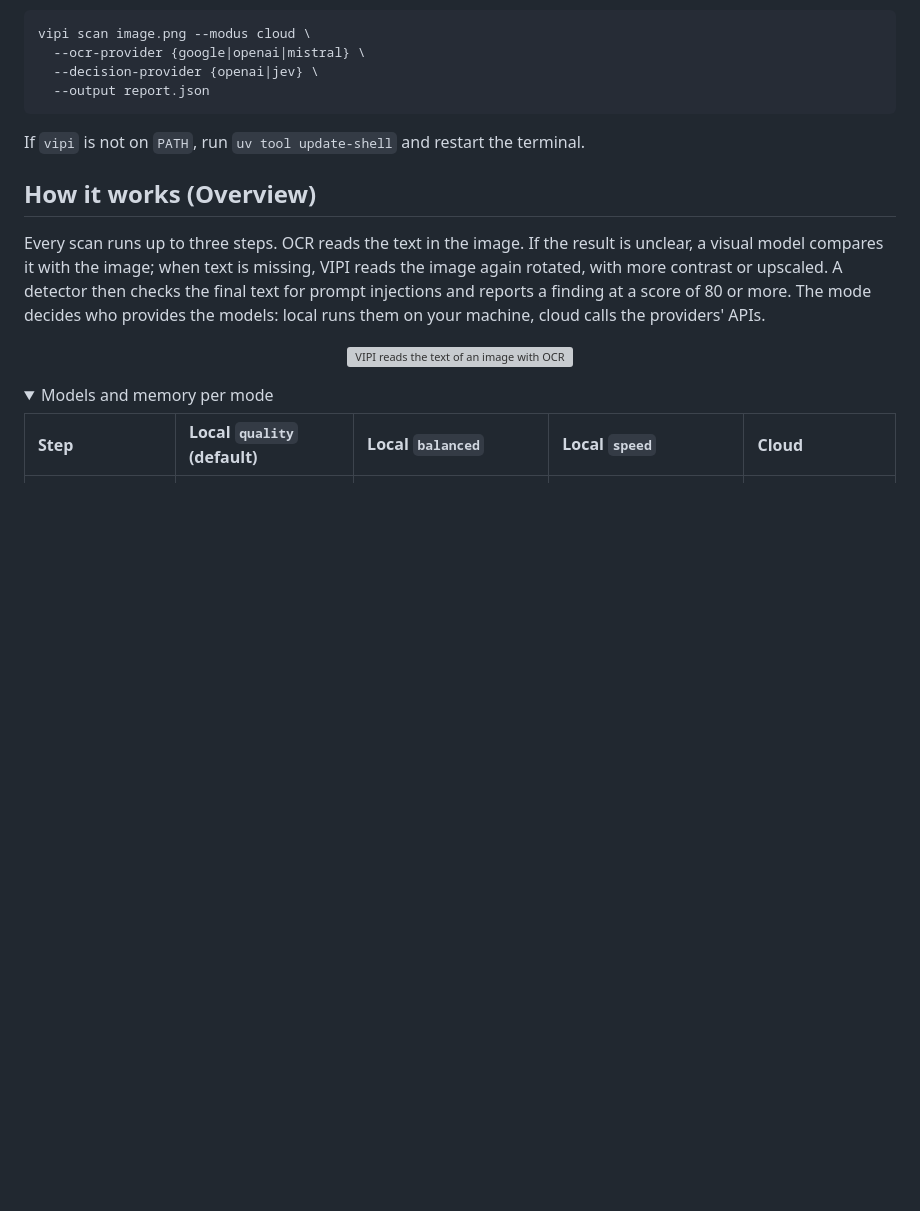
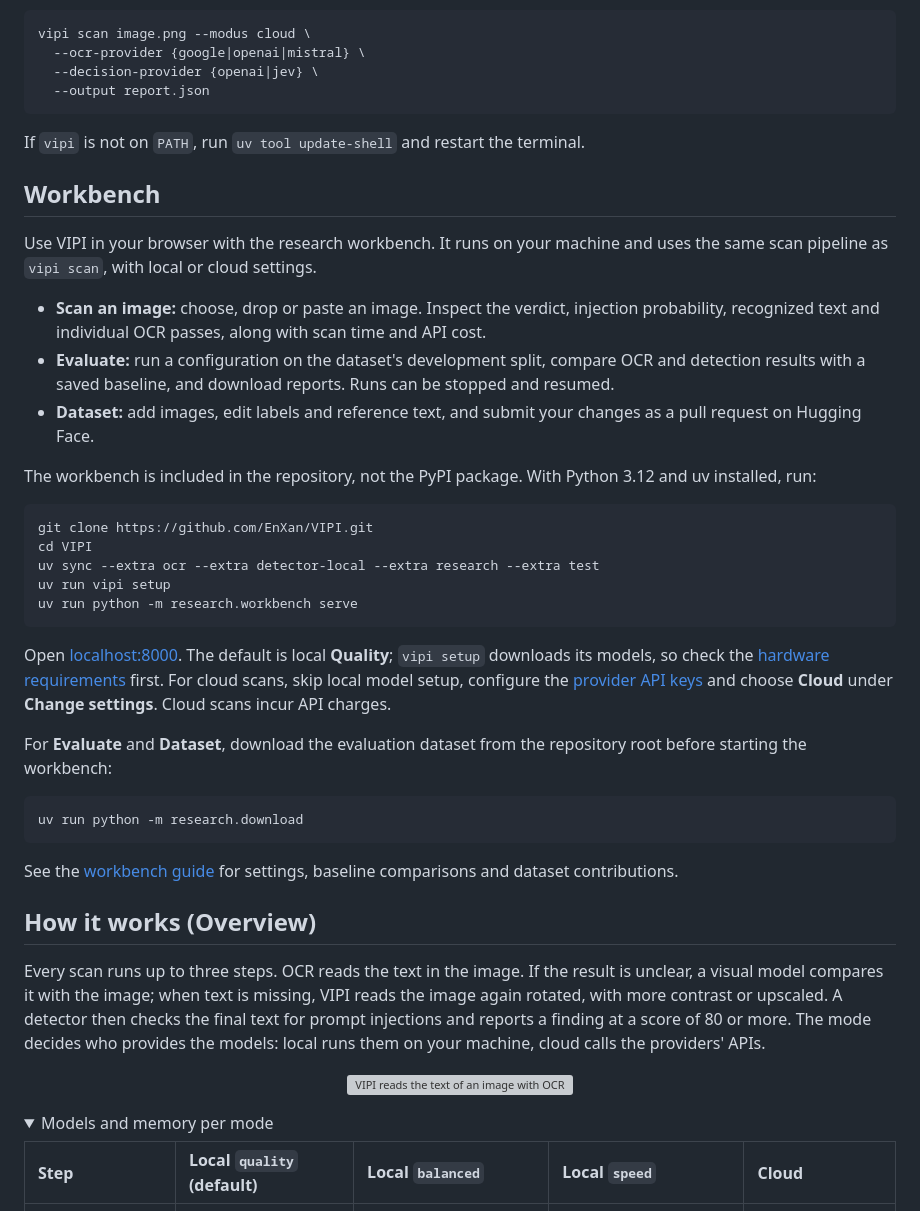
Before and after one commit to EnXan/VIPI, a Markdown page: README.md, the part around the change. Rendered like a GitHub page; folded sections open; blank space fills up the shorter version; grey boxes are pictures that could not be loaded.

Commit message:
docs: introduce workbench in main README

````diff
--- a/README.md
+++ b/README.md
@@ -71,6 +71,48 @@ vipi scan image.png --modus cloud \
 ```
 
 If `vipi` is not on `PATH`, run `uv tool update-shell` and restart the terminal.
+
+## Workbench
+
+Use VIPI in your browser with the research workbench. It runs on your machine
+and uses the same scan pipeline as `vipi scan`, with local or cloud settings.
+
+- **Scan an image:** choose, drop or paste an image. Inspect the verdict,
+  injection probability, recognized text and individual OCR passes, along with
+  scan time and API cost.
+- **Evaluate:** run a configuration on the dataset's development split,
+  compare OCR and detection results with a saved baseline, and download reports.
+  Runs can be stopped and resumed.
+- **Dataset:** add images, edit labels and reference text, and submit your
+  changes as a pull request on Hugging Face.
+
+The workbench is included in the repository, not the PyPI package. With
+Python 3.12 and uv installed, run:
+
+```bash
+git clone https://github.com/EnXan/VIPI.git
+cd VIPI
+uv sync --extra ocr --extra detector-local --extra research --extra test
+uv run vipi setup
+uv run python -m research.workbench serve
+```
+
+Open [localhost:8000](http://127.0.0.1:8000). The default is local **Quality**;
+`vipi setup` downloads its models, so check the
+[hardware requirements](https://github.com/EnXan/VIPI/blob/main/docs/models.md)
+first. For cloud scans, skip local model setup, configure the
+[provider API keys](https://github.com/EnXan/VIPI/blob/main/docs/cli.md#credentials-and-local-models)
+and choose **Cloud** under **Change settings**. Cloud scans incur API charges.
+
+For **Evaluate** and **Dataset**, download the evaluation dataset from the
+repository root before starting the workbench:
+
+```bash
+uv run python -m research.download
+```
+
+See the [workbench guide](https://github.com/EnXan/VIPI/blob/main/research/workbench/README.md)
+for settings, baseline comparisons and dataset contributions.
 
 ## How it works (Overview)
 
````
